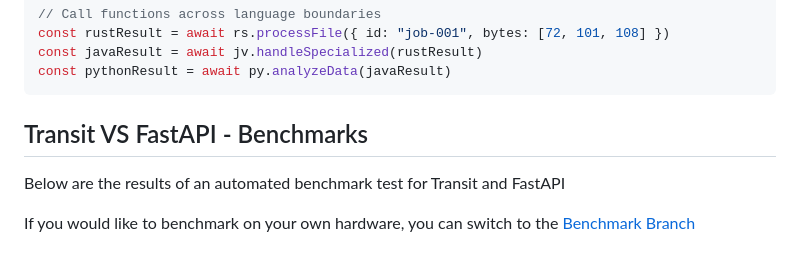
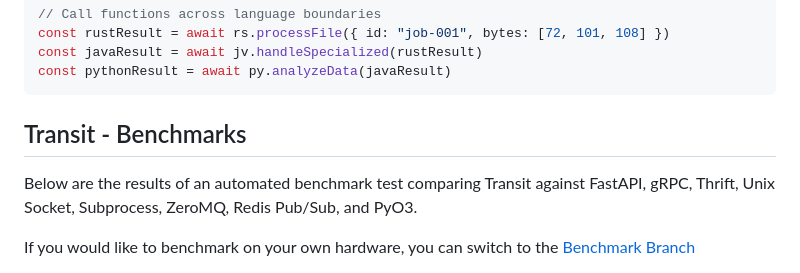
Before and after one commit to SabeeirSharrma/transit, a Markdown page: README.md, the part around one of its changes. GitHub-like rendering.

````diff
--- a/README.md
+++ b/README.md
@@ -23,9 +23,9 @@ const javaResult = await jv.handleSpecialized(rustResult)
 const pythonResult = await py.analyzeData(javaResult)
 ```
 
-## Transit VS FastAPI - Benchmarks
+## Transit - Benchmarks
 
-Below are the results of an automated benchmark test for Transit and FastAPI
+Below are the results of an automated benchmark test comparing Transit against FastAPI, gRPC, Thrift, Unix Socket, Subprocess, ZeroMQ, Redis Pub/Sub, and PyO3.
 
 If you would like to benchmark on your own hardware, you can switch to the [Benchmark Branch](https://github.com/sabeeirsharrma/transit/tree/benchmark/)
 
````
Also changed, not shown: other parts of README.md (+22 -2 lines).
